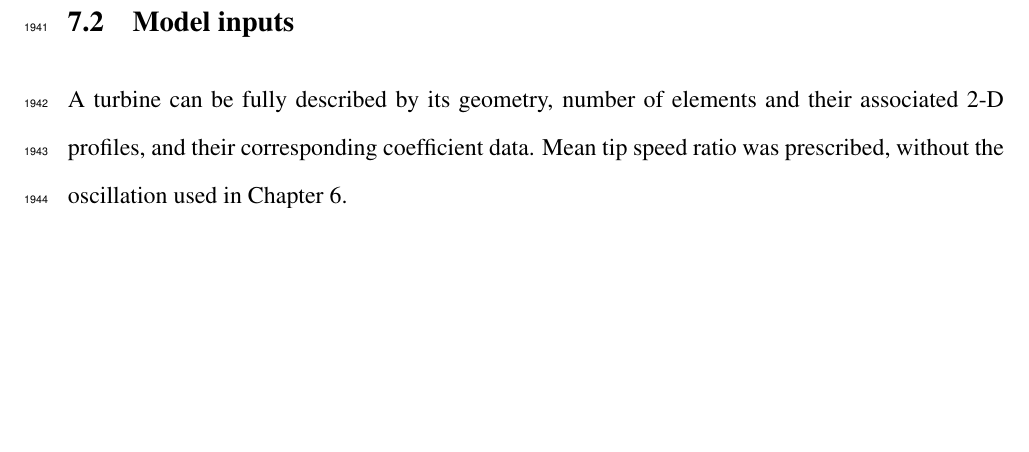
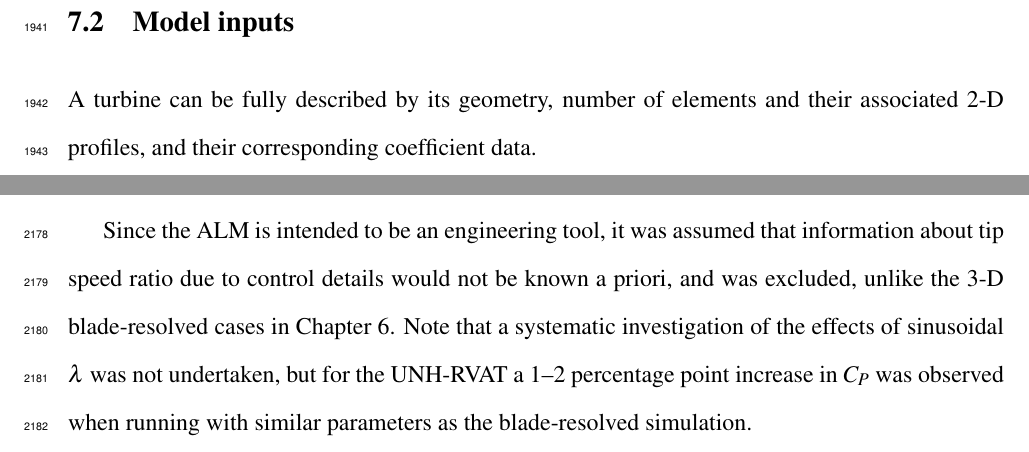
Before and after one commit to petebachant/PhD-thesis, a LaTeX thesis (thesis.tex, which reads chapters/ALM.tex): part of page 96 of 135 before the commit and two parts of pages 96 and 108 of 135 after it, the two joined at a grey line, cut so that both start at the same text, the shorter picture padded with empty space. Compiled offline with pdfLaTeX.

Commit message:
More details and justification for no TSR fluctuation

```diff
--- a/chapters/ALM.tex
+++ b/chapters/ALM.tex
@@ -99,9 +99,7 @@ momentum source (per unit density, assuming incompressible flow):
 \section{Model inputs}
 
 A turbine can be fully described by its geometry, number of elements and their
-associated 2-D profiles, and their corresponding coefficient data. Mean tip
-speed ratio was prescribed, without the oscillation used in
-Chapter~\ref{chap:CFD}.
+associated 2-D profiles, and their corresponding coefficient data.
 
 
 
@@ -607,6 +605,14 @@ NACA 0021 taken at $Re_c = 1.6 \times 10^5$ by Sheldahl and Klimas
 moment coefficient data, these were taken from the same database's $Re_c = 3.6
 \times 10^5$ dataset.
 
+Since the ALM is intended to be an engineering tool, it was assumed that
+information about tip speed ratio due to control details would not be known a
+priori, and was excluded, unlike the 3-D blade-resolved cases in
+Chapter~\ref{chap:CFD}. Note that a systematic investigation of the effects of
+sinusoidal $\lambda$ was not undertaken, but for the UNH-RVAT a 1--2 percentage
+point increase in $C_P$ was observed when running with similar parameters as the
+blade-resolved simulation.
+
 
 \subsection{UNH-RVAT RANS}
 
```
Also changed, not shown: chapters/ALM.tex (5 more changed lines).
